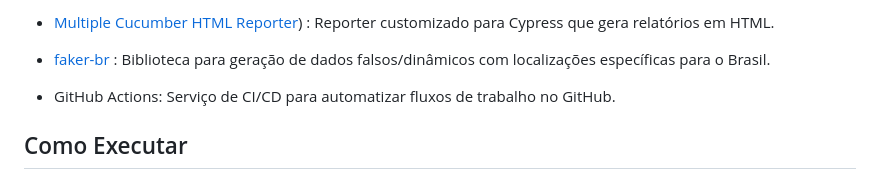
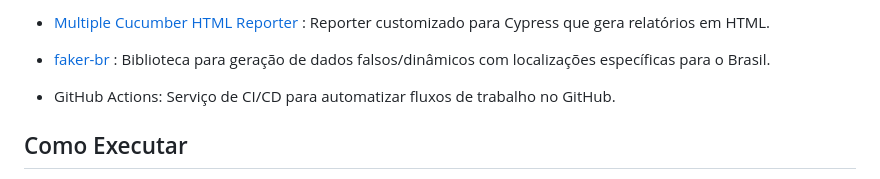
Before and after one commit to RicardoOliver/Cypress_E2E_Testing_automationpractice, a Markdown page: README.md, the part around the change printed below. GitHub-like rendering.

```diff
--- a/README.md
+++ b/README.md
@@ -26,5 +26,5 @@ Este projeto é uma suíte de testes automatizados utilizando Cypress para reali
 
-- [Multiple Cucumber HTML Reporter]([https://www.npmjs.com/package/multiple-cucumber-html-reporter)) : Reporter customizado para Cypress que gera relatórios em HTML.
+- [Multiple Cucumber HTML Reporter](https://www.cypress.io/) : Reporter customizado para Cypress que gera relatórios em HTML.
 
 - [faker-br](https://www.npmjs.com/package/faker-br) : Biblioteca para geração de dados falsos/dinâmicos com localizações específicas para o Brasil.
 
```
Also changed, not shown: other parts of README.md (+1 -1 lines).
